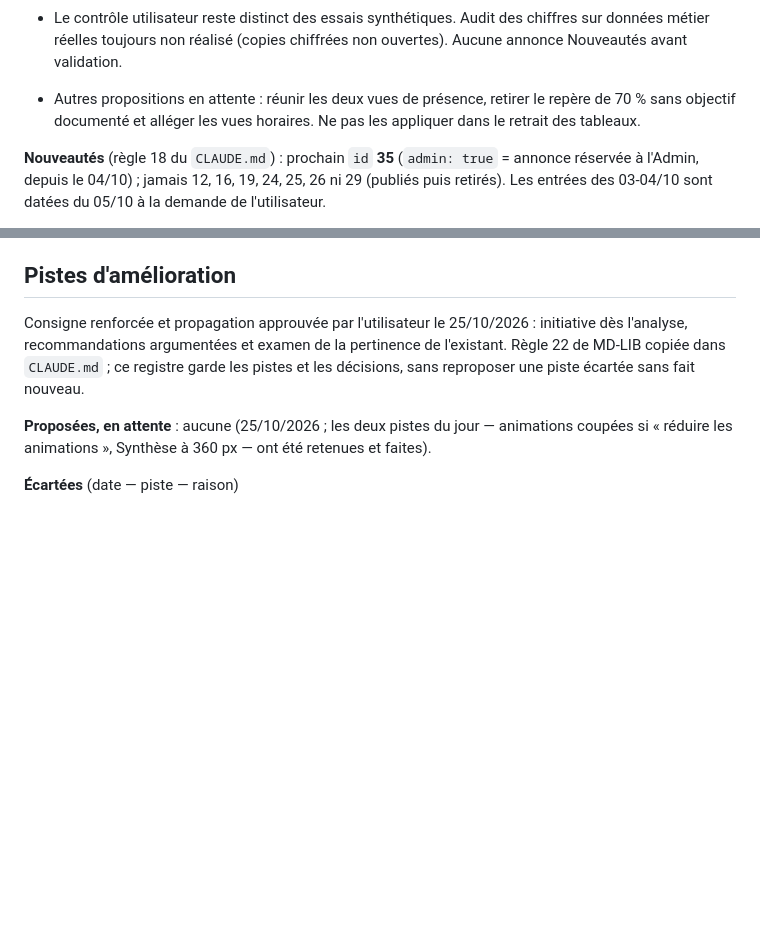
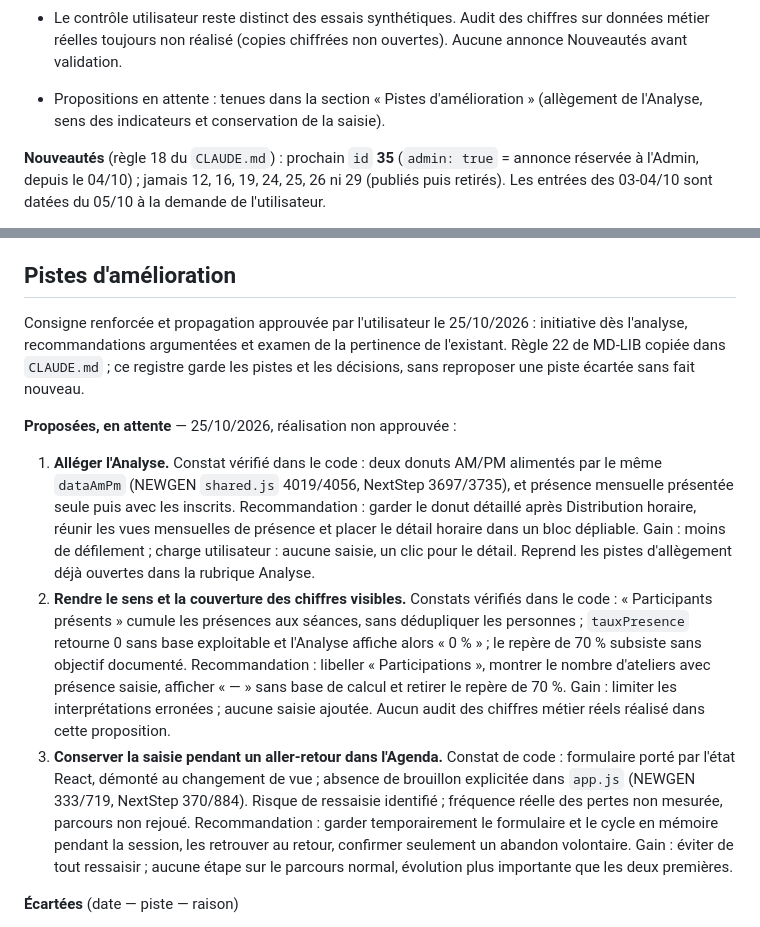
Before and after one commit to maswaddpt47-cmyk/ATELIERS_NEWGEN, a Markdown page: CHANTIERS.md, 2 parts joined by grey strips. GitHub-like rendering; blank space fills up the shorter version.

Commit message:
docs: proposer une analyse plus claire et la conservation de la saisie

```diff
--- a/CHANTIERS.md
+++ b/CHANTIERS.md
@@ -118,9 +118,8 @@ pas à jour ou si NextStep a des commits non poussés.
 - Le contrôle utilisateur reste distinct des essais synthétiques. Audit
   des chiffres sur données métier réelles toujours non réalisé (copies
   chiffrées non ouvertes). Aucune annonce Nouveautés avant validation.
-- Autres propositions en attente : réunir les deux vues de présence,
-  retirer le repère de 70 % sans objectif documenté et alléger les vues
-  horaires. Ne pas les appliquer dans le retrait des tableaux.
+- Propositions en attente : tenues dans la section « Pistes d'amélioration »
+  (allègement de l'Analyse, sens des indicateurs et conservation de la saisie).
 
 **Nouveautés** (règle 18 du `CLAUDE.md`) : prochain `id` **35** (`admin: true` = annonce réservée à l'Admin, depuis le 04/10) ; jamais 12,
 16, 19, 24, 25, 26 ni 29 (publiés puis retirés). Les entrées des 03-04/10
@@ -383,9 +382,34 @@ initiative dès l'analyse, recommandations argumentées et examen de la pertinen
 de l'existant. Règle 22 de MD-LIB copiée dans `CLAUDE.md` ; ce registre garde
 les pistes et les décisions, sans reproposer une piste écartée sans fait nouveau.
 
-**Proposées, en attente** : aucune (25/10/2026 ; les deux pistes du jour —
-animations coupées si « réduire les animations », Synthèse à 360 px — ont été
-retenues et faites).
+**Proposées, en attente** — 25/10/2026, réalisation non approuvée :
+
+1. **Alléger l'Analyse.** Constat vérifié dans le code : deux donuts AM/PM
+   alimentés par le même `dataAmPm` (NEWGEN `shared.js` 4019/4056,
+   NextStep 3697/3735), et présence mensuelle présentée seule puis avec les
+   inscrits. Recommandation : garder le donut détaillé après Distribution
+   horaire, réunir les vues mensuelles de présence et placer le détail
+   horaire dans un bloc dépliable. Gain : moins de défilement ; charge
+   utilisateur : aucune saisie, un clic pour le détail. Reprend les pistes
+   d'allègement déjà ouvertes dans la rubrique Analyse.
+2. **Rendre le sens et la couverture des chiffres visibles.** Constats
+   vérifiés dans le code : « Participants présents » cumule les présences
+   aux séances, sans dédupliquer les personnes ; `tauxPresence` retourne
+   0 sans base exploitable et l'Analyse affiche alors « 0 % » ; le repère
+   de 70 % subsiste sans objectif documenté. Recommandation : libeller
+   « Participations », montrer le nombre d'ateliers avec présence saisie,
+   afficher « — » sans base de calcul et retirer le repère de 70 %.
+   Gain : limiter les interprétations erronées ; aucune saisie ajoutée.
+   Aucun audit des chiffres métier réels réalisé dans cette proposition.
+3. **Conserver la saisie pendant un aller-retour dans l'Agenda.** Constat
+   de code : formulaire porté par l'état React, démonté au changement de
+   vue ; absence de brouillon explicitée dans `app.js` (NEWGEN 333/719,
+   NextStep 370/884). Risque de ressaisie identifié ; fréquence réelle
+   des pertes non mesurée, parcours non rejoué. Recommandation : garder
+   temporairement le formulaire et le cycle en mémoire pendant la session,
+   les retrouver au retour, confirmer seulement un abandon volontaire.
+   Gain : éviter de tout ressaisir ; aucune étape sur le parcours normal,
+   évolution plus importante que les deux premières.
 
 **Écartées** (date — piste — raison)
 - 25/10/2026 — Tableaux thématiques × communes et partenaires × conseillers — retirés à la demande de l'utilisateur : alourdissent la page, jugés inutiles. Ne pas les reproposer sans fait nouveau.
```
